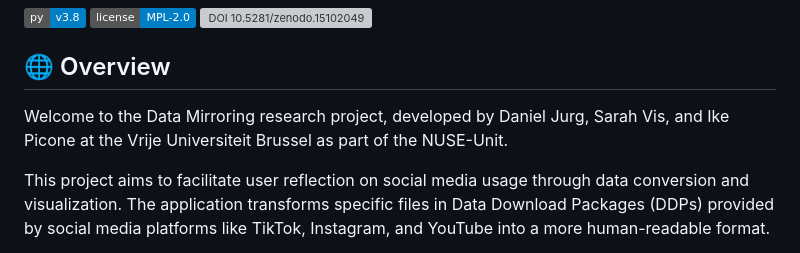
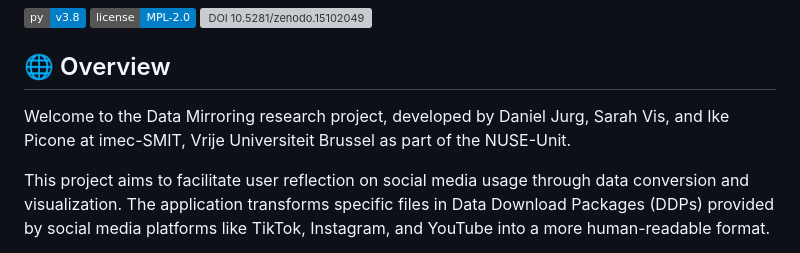
Before and after one commit to dj-urg/data-mirroring, a Markdown page: readme.md, the part around the change. GitHub-like rendering; badges without logos; grey boxes are pictures that could not be loaded.

```diff
--- a/readme.md
+++ b/readme.md
@@ -6,7 +6,7 @@
 
 ## 🌐 Overview
 
-Welcome to the Data Mirroring research project, developed by Daniel Jurg, Sarah Vis, and Ike Picone at the Vrije Universiteit Brussel as part of the NUSE-Unit.
+Welcome to the Data Mirroring research project, developed by Daniel Jurg, Sarah Vis, and Ike Picone at imec-SMIT, Vrije Universiteit Brussel as part of the NUSE-Unit.
 
 This project aims to facilitate user reflection on social media usage through data conversion and visualization. The application transforms specific files in Data Download Packages (DDPs) provided by social media platforms like TikTok, Instagram, and YouTube into a more human-readable format.
 
```
